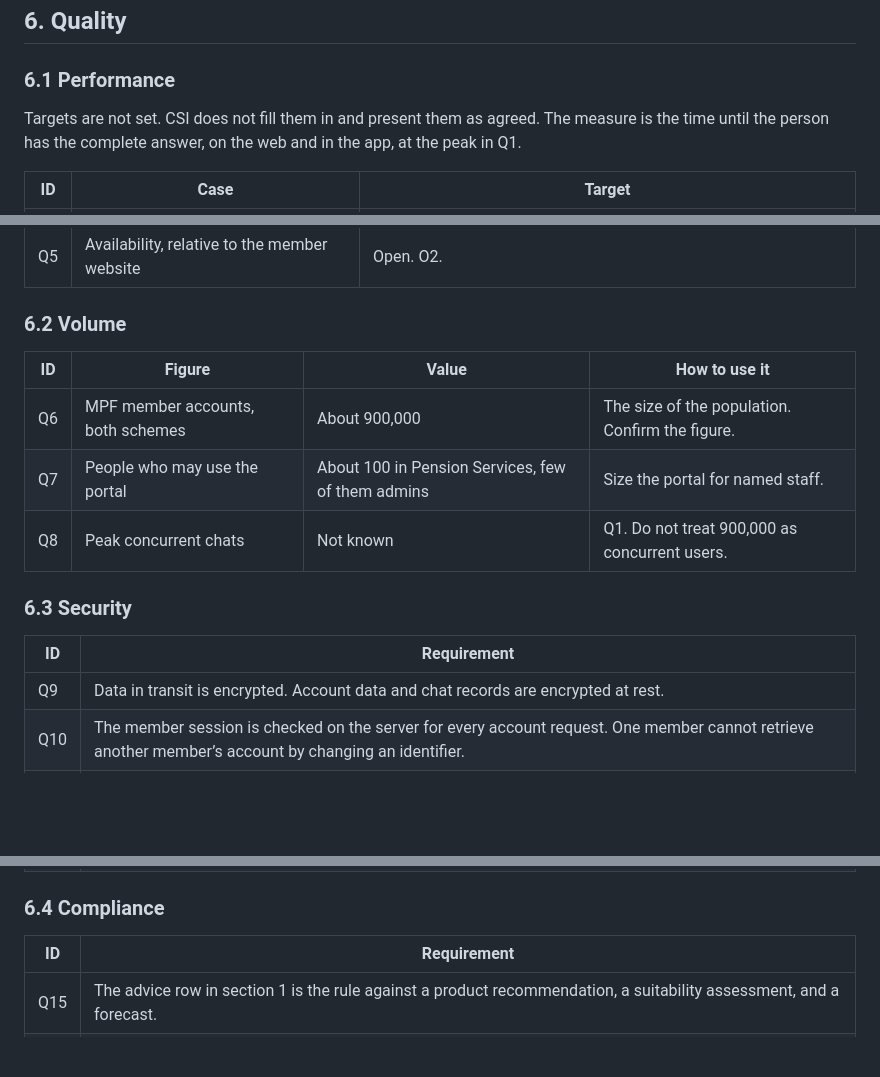
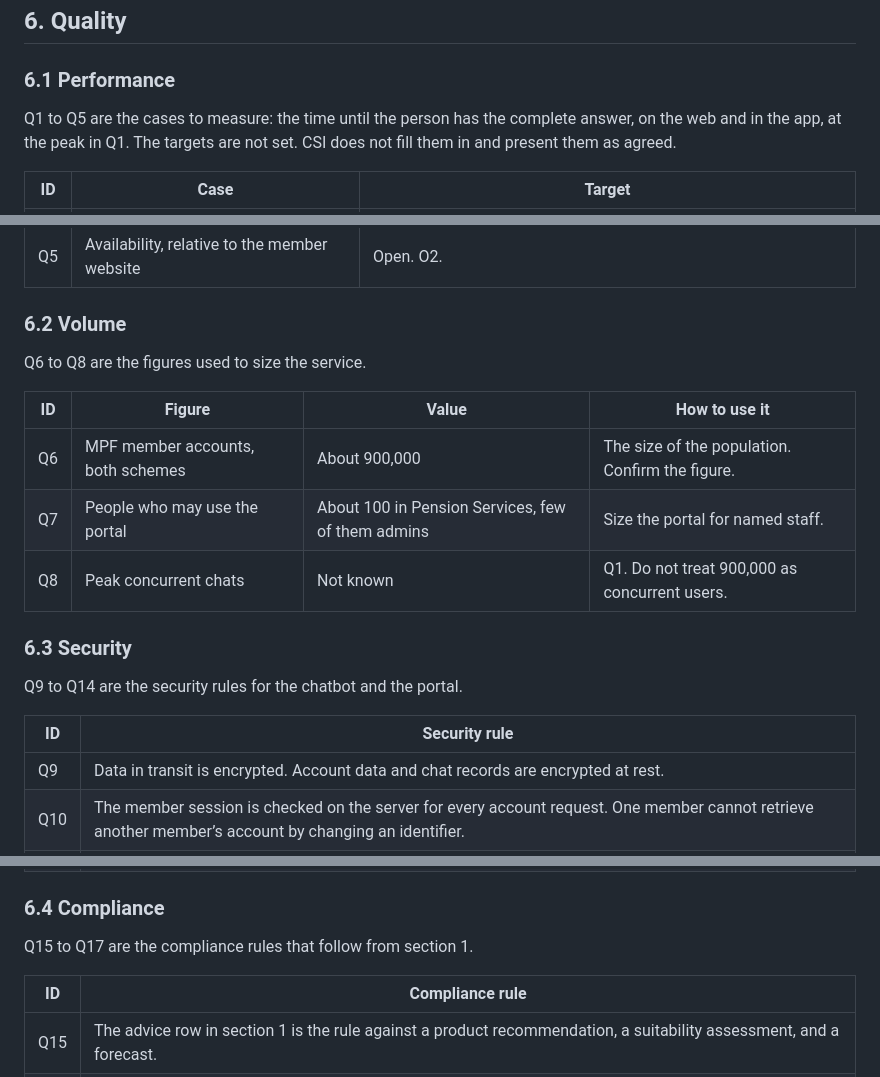
Before and after one commit to jensen-mz/bocipt-consultation, a Markdown page: functional-spec.md, 3 parts joined by grey strips. Rendered like a GitHub page; blank space fills up the shorter version.

Commit message:
Say what each later table is for.
Sections 5 to 9 now lead each table with the same kind of line used for the chatbot and portal rules.

Co-authored-by: Jensen <jensen-mz@users.noreply.github.com>

```diff
--- a/functional-spec.md
+++ b/functional-spec.md
@@ -180,7 +182,7 @@ Choosing the documents is Pension Services’ job. The vendor builds the mechani
 
 ### 6.1 Performance
 
-Targets are not set. CSI does not fill them in and present them as agreed. The measure is the time until the person has the complete answer, on the web and in the app, at the peak in Q1.
+Q1 to Q5 are the cases to measure: the time until the person has the complete answer, on the web and in the app, at the peak in Q1. The targets are not set. CSI does not fill them in and present them as agreed.
 
 | ID | Case | Target |
 | --- | --- | --- |
@@ -192,6 +194,8 @@ Targets are not set. CSI does not fill them in and present them as agreed. The m
 
 ### 6.2 Volume
 
+Q6 to Q8 are the figures used to size the service.
+
 | ID | Figure | Value | How to use it |
 | --- | --- | --- | --- |
 | Q6 | MPF member accounts, both schemes | About 900,000 | The size of the population. Confirm the figure. |
@@ -200,7 +204,9 @@ Targets are not set. CSI does not fill them in and present them as agreed. The m
 
 ### 6.3 Security
 
-| ID | Requirement |
+Q9 to Q14 are the security rules for the chatbot and the portal.
+
+| ID | Security rule |
 | --- | --- |
 | Q9 | Data in transit is encrypted. Account data and chat records are encrypted at rest. |
 | Q10 | The member session is checked on the server for every account request. One member cannot retrieve another member’s account by changing an identifier. |
@@ -211,7 +217,9 @@ Targets are not set. CSI does not fill them in and present them as agreed. The m
 
 ### 6.4 Compliance
 
-| ID | Requirement |
+Q15 to Q17 are the compliance rules that follow from section 1.
+
+| ID | Compliance rule |
 | --- | --- |
 | Q15 | The advice row in section 1 is the rule against a product recommendation, a suitability assessment, and a forecast. |
 | Q16 | Because the chatbot does not carry out a suitability assessment, it does not create the suitability file that applies when a person does give advice. |
```
Also changed, not shown: other parts of functional-spec.md (+12 -0 lines).
